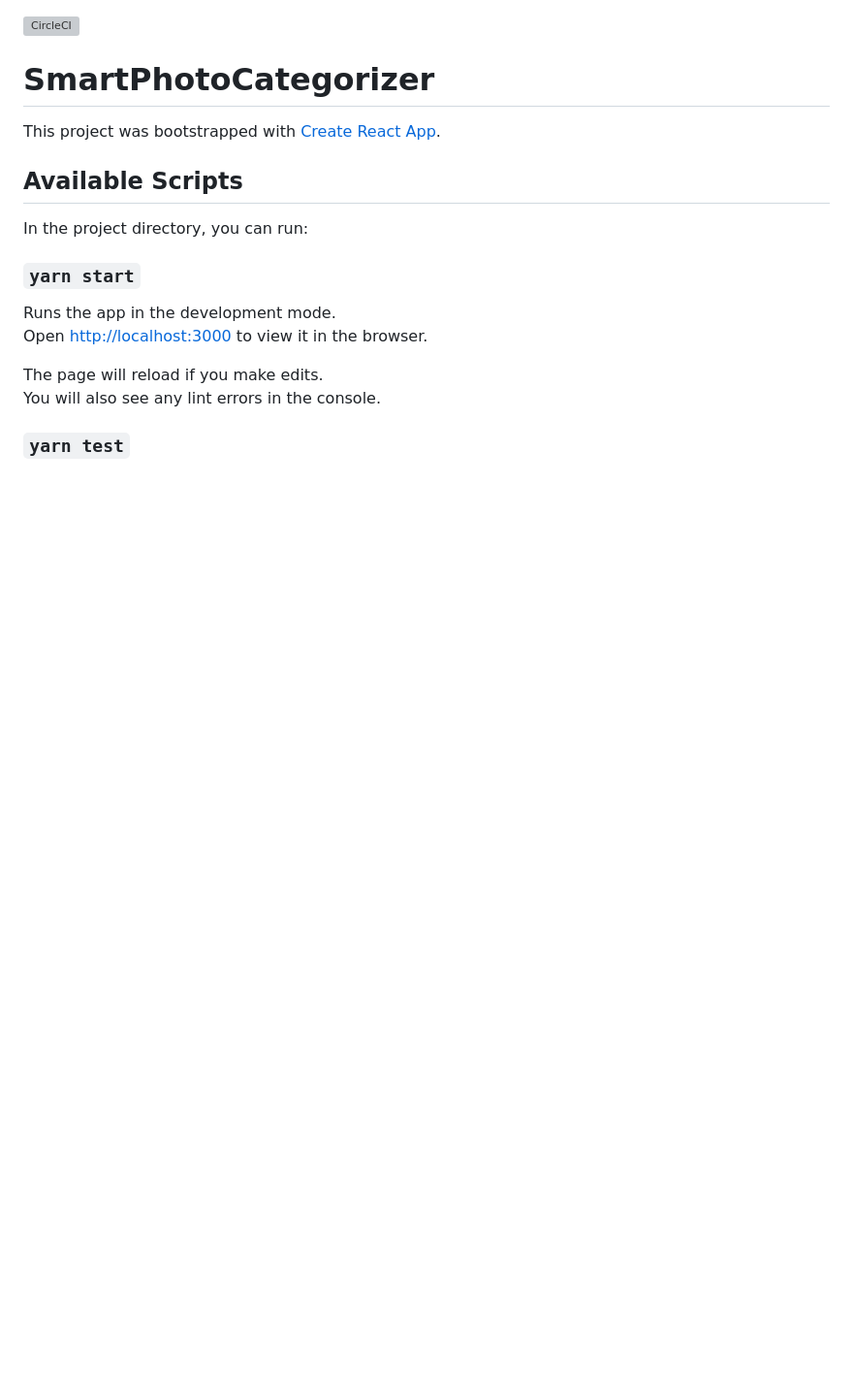
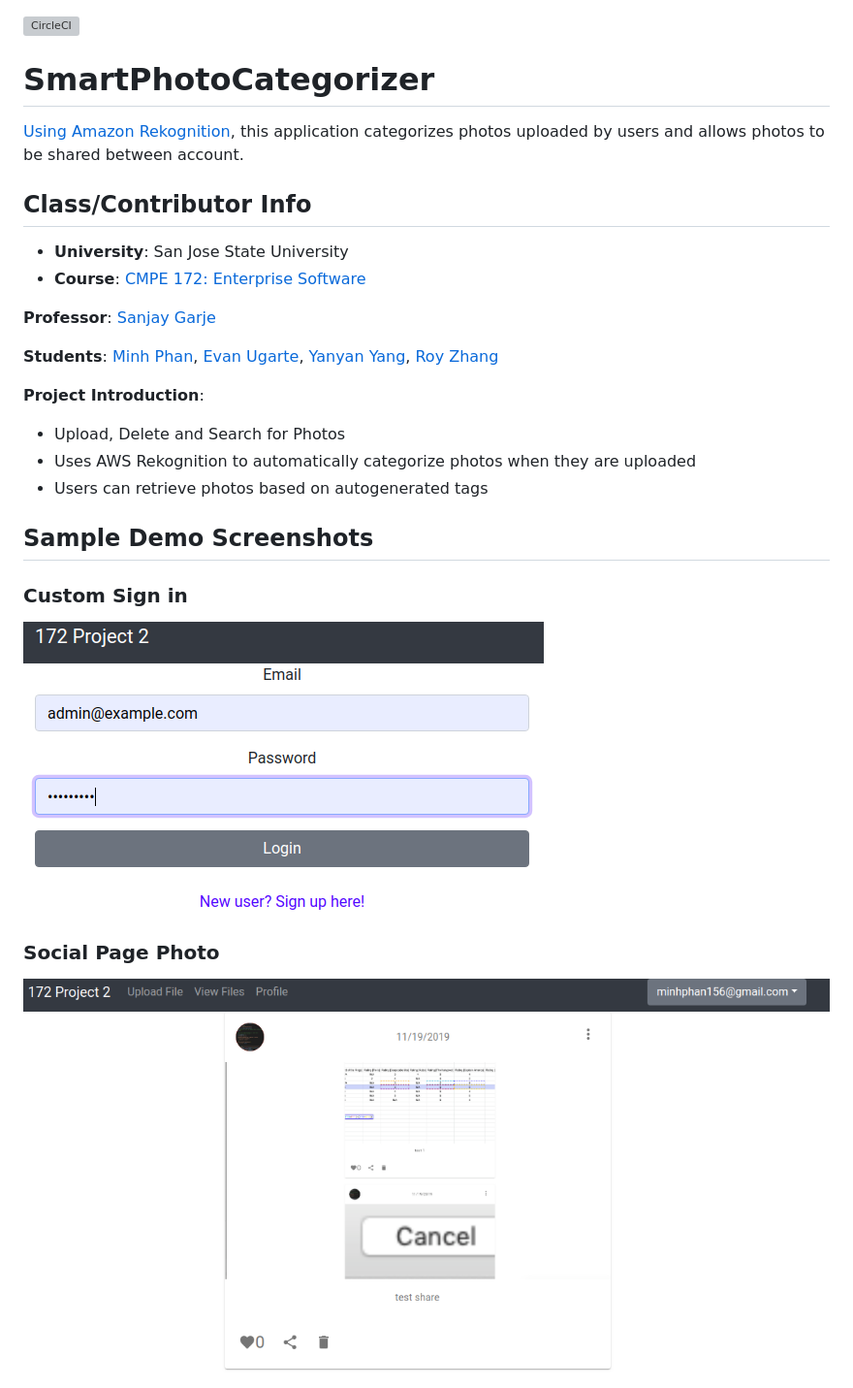
Before and after one commit to evanugarte/SmartPhotoCategorizer, a Markdown page: README.md, the part around the change printed below. Shown: that part at 97% size. Rendered like a GitHub page; pictures changed too: demo-photos/CustomSignIn.png (added), demo-photos/SocialPagePhoto.png (added); blank space fills up the shorter version; grey boxes are pictures that could not be loaded.

Commit message:
Update README.md (#28)
* Update README.md

* added info for running and 172 class

```diff
--- a/README.md
+++ b/README.md
@@ -1,18 +1,31 @@
 [![CircleCI](https://circleci.com/gh/evanugarte/SmartPhotoCategorizer.svg?style=svg)](https://circleci.com/gh/evanugarte/SmartPhotoCategorizer)
+
 # SmartPhotoCategorizer
-This project was bootstrapped with [Create React App](https://github.com/facebook/create-react-app).
+[Using Amazon Rekognition](https://aws.amazon.com/rekognition/), this
+application categorizes photos uploaded by users and allows photos to be
+shared between account.
 
-## Available Scripts
+## Class/Contributor Info
+- **University**: San Jose State University
+- **Course**: [CMPE 172: Enterprise
+Software](http://info.sjsu.edu/web-dbgen/catalog/courses/CMPE172.html)
 
-In the project directory, you can run:
+**Professor**: [Sanjay Garje](https://www.linkedin.com/in/sanjaygarje/)
 
-### `yarn start`
+**Students**: [Minh Phan](https://github.com/minhphan156),
+[Evan Ugarte](https://github.com/evanugarte),
+[Yanyan Yang](https://github.com/goldfishyyy),
+[Roy Zhang](https://github.com/Hanasou)
 
-Runs the app in the development mode.<br />
-Open [http://localhost:3000](http://localhost:3000) to view it in the browser.
+**Project Introduction**:
+- Upload, Delete and Search for Photos
+- Uses AWS Rekognition to automatically categorize photos when they are uploaded
+- Users can retrieve photos based on autogenerated tags
 
-The page will reload if you make edits.<br />
-You will also see any lint errors in the console.
+## Sample Demo Screenshots
+### Custom Sign in
+![Custom Sign In](demo-photos/CustomSignIn.png)
 
-### `yarn test`
+### Social Page Photo
+![Social Page](demo-photos/SocialPagePhoto.png)
 
```
Also changed, not shown: other parts of README.md (+48 -43 lines), demo-photos/CategoriesPage.png (added), demo-photos/SocialSharedPhoto.png (added), demo-photos/UploadPage.png (added), demo-photos/UploadedImageFoundInSearch.png (added).
